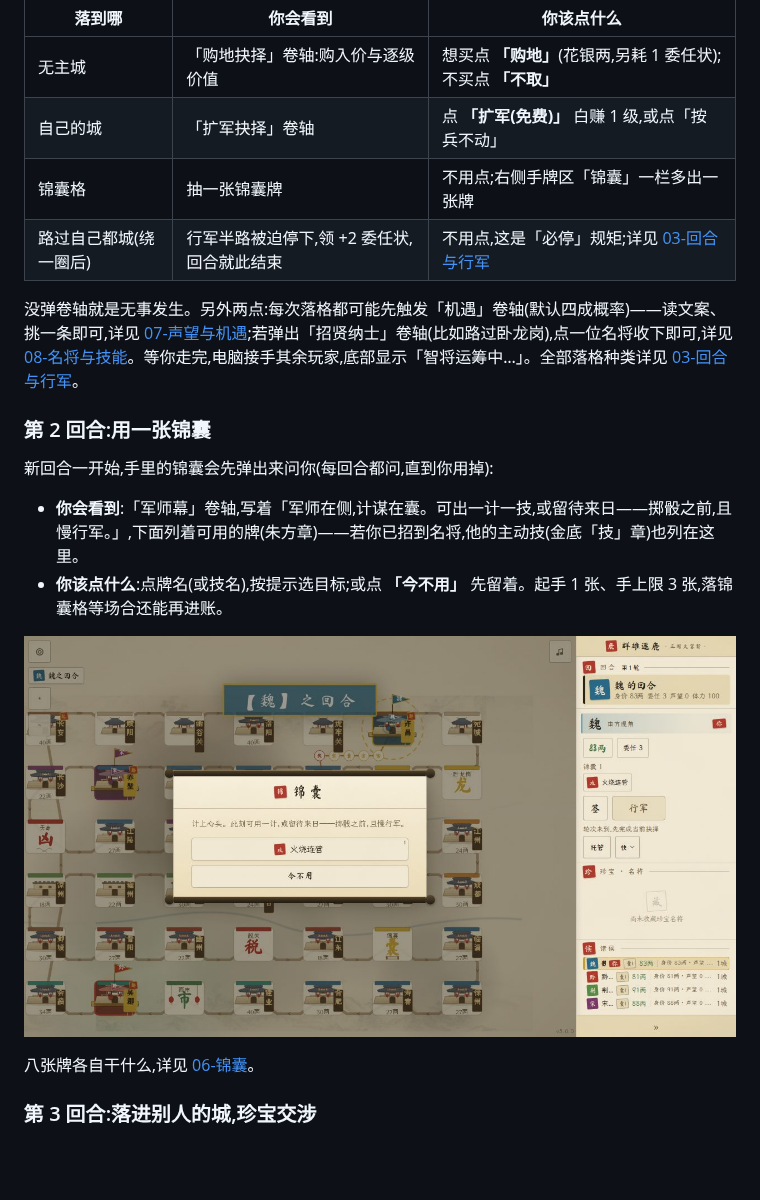
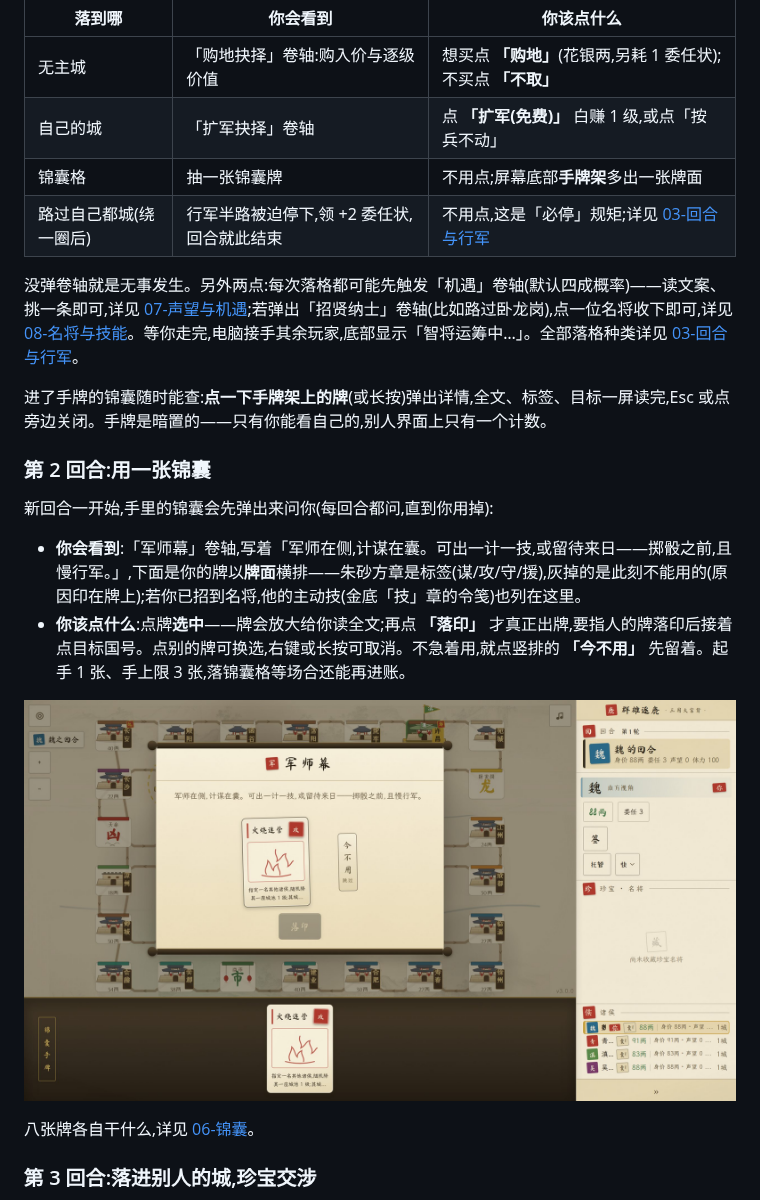
Before and after one commit to openaddr/dafung-web, a Markdown page: docs/tutorials/新手第一局.md, the part around one of its changes. GitHub-like rendering; pictures changed too: docs/tutorials/assets/03-锦囊卷轴.jpg; blank space fills up the shorter version.

Commit message:
docs: 锦囊一期 UI 收口——教程新形态叙述+规则页牌面与界面节+方案文档状态(#240 一期 T5)

```diff
--- a/docs/tutorials/新手第一局.md
+++ b/docs/tutorials/新手第一局.md
@@ -49,15 +49,17 @@
 |---|---|---|
 | 无主城 | 「购地抉择」卷轴:购入价与逐级价值 | 想买点 **「购地」**(花银两,另耗 1 委任状);不买点 **「不取」** |
 | 自己的城 | 「扩军抉择」卷轴 | 点 **「扩军(免费)」** 白赚 1 级,或点「按兵不动」 |
-| 锦囊格 | 抽一张锦囊牌 | 不用点;右侧手牌区「锦囊」一栏多出一张牌 |
+| 锦囊格 | 抽一张锦囊牌 | 不用点;屏幕底部**手牌架**多出一张牌面 |
 | 路过自己都城(绕一圈后) | 行军半路被迫停下,领 +2 委任状,回合就此结束 | 不用点,这是「必停」规矩;详见 [03-回合与行军](../reference/rules/03-回合与行军.md) |
 
 没弹卷轴就是无事发生。另外两点:每次落格都可能先触发「机遇」卷轴(默认四成概率)——读文案、挑一条即可,详见 [07-声望与机遇](../reference/rules/07-声望与机遇.md);若弹出「招贤纳士」卷轴(比如路过卧龙岗),点一位名将收下即可,详见 [08-名将与技能](../reference/rules/08-名将与技能.md)。等你走完,电脑接手其余玩家,底部显示「智将运筹中…」。全部落格种类详见 [03-回合与行军](../reference/rules/03-回合与行军.md)。
+
+进了手牌的锦囊随时能查:**点一下手牌架上的牌**(或长按)弹出详情,全文、标签、目标一屏读完,Esc 或点旁边关闭。手牌是暗置的——只有你能看自己的,别人界面上只有一个计数。
 
 ### 第 2 回合:用一张锦囊
 
 新回合一开始,手里的锦囊会先弹出来问你(每回合都问,直到你用掉):
 
-- **你会看到**:「军师幕」卷轴,写着「军师在侧,计谋在囊。可出一计一技,或留待来日——掷骰之前,且慢行军。」,下面列着可用的牌(朱方章)——若你已招到名将,他的主动技(金底「技」章)也列在这里。
-- **你该点什么**:点牌名(或技名),按提示选目标;或点 **「今不用」** 先留着。起手 1 张、手上限 3 张,落锦囊格等场合还能再进账。
+- **你会看到**:「军师幕」卷轴,写着「军师在侧,计谋在囊。可出一计一技,或留待来日——掷骰之前,且慢行军。」,下面是你的牌以**牌面**横排——朱砂方章是标签(谋/攻/守/援),灰掉的是此刻不能用的(原因印在牌上);若你已招到名将,他的主动技(金底「技」章的令笺)也列在这里。
+- **你该点什么**:点牌**选中**——牌会放大给你读全文;再点 **「落印」** 才真正出牌,要指人的牌落印后接着点目标国号。点别的牌可换选,右键或长按可取消。不急着用,就点竖排的 **「今不用」** 先留着。起手 1 张、手上限 3 张,落锦囊格等场合还能再进账。
 
```
Also changed, not shown: other parts of docs/tutorials/新手第一局.md (+1 -1 lines), docs/design/锦囊牌UI优化方案.md (+1 -1 lines), 1 other file.
